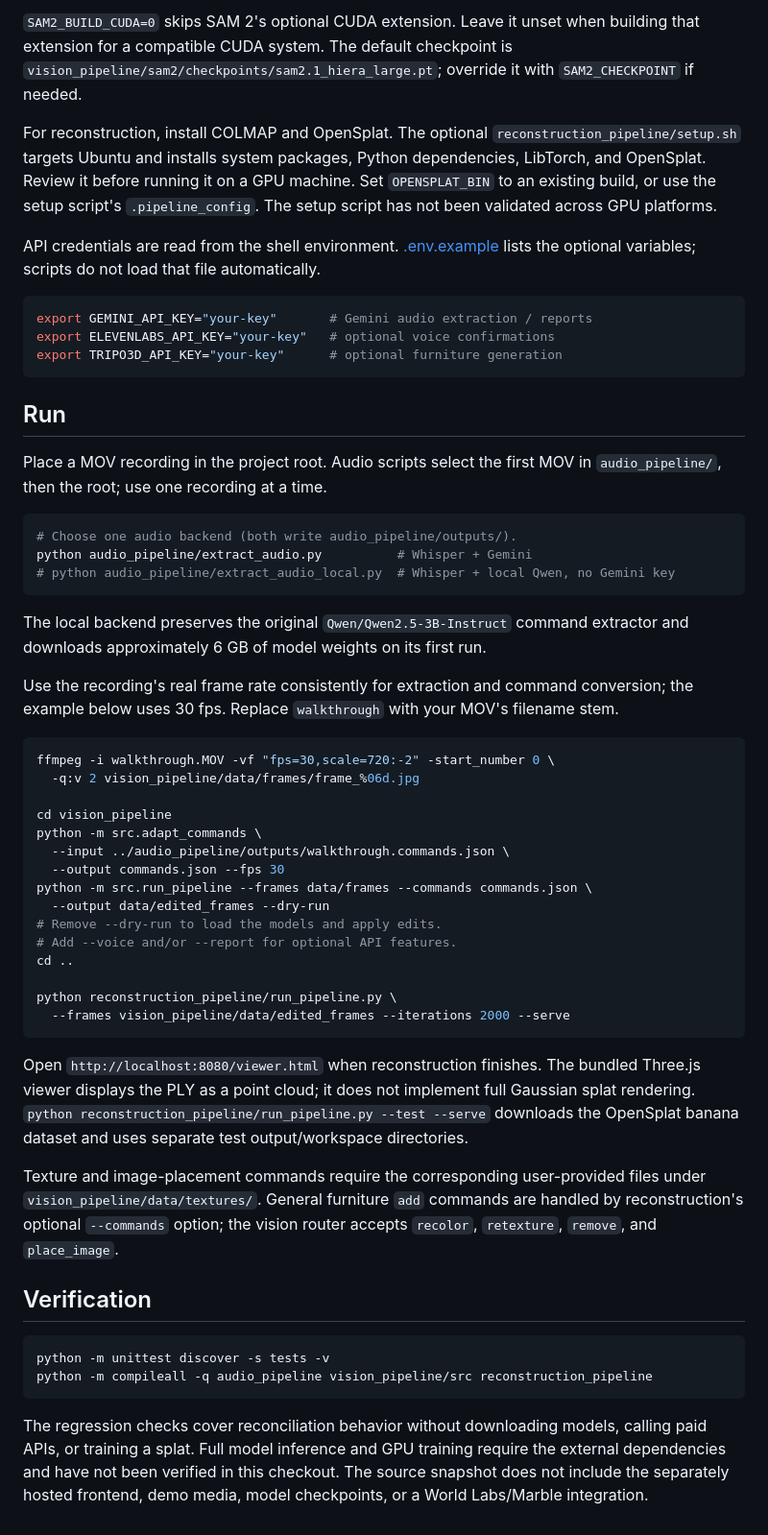
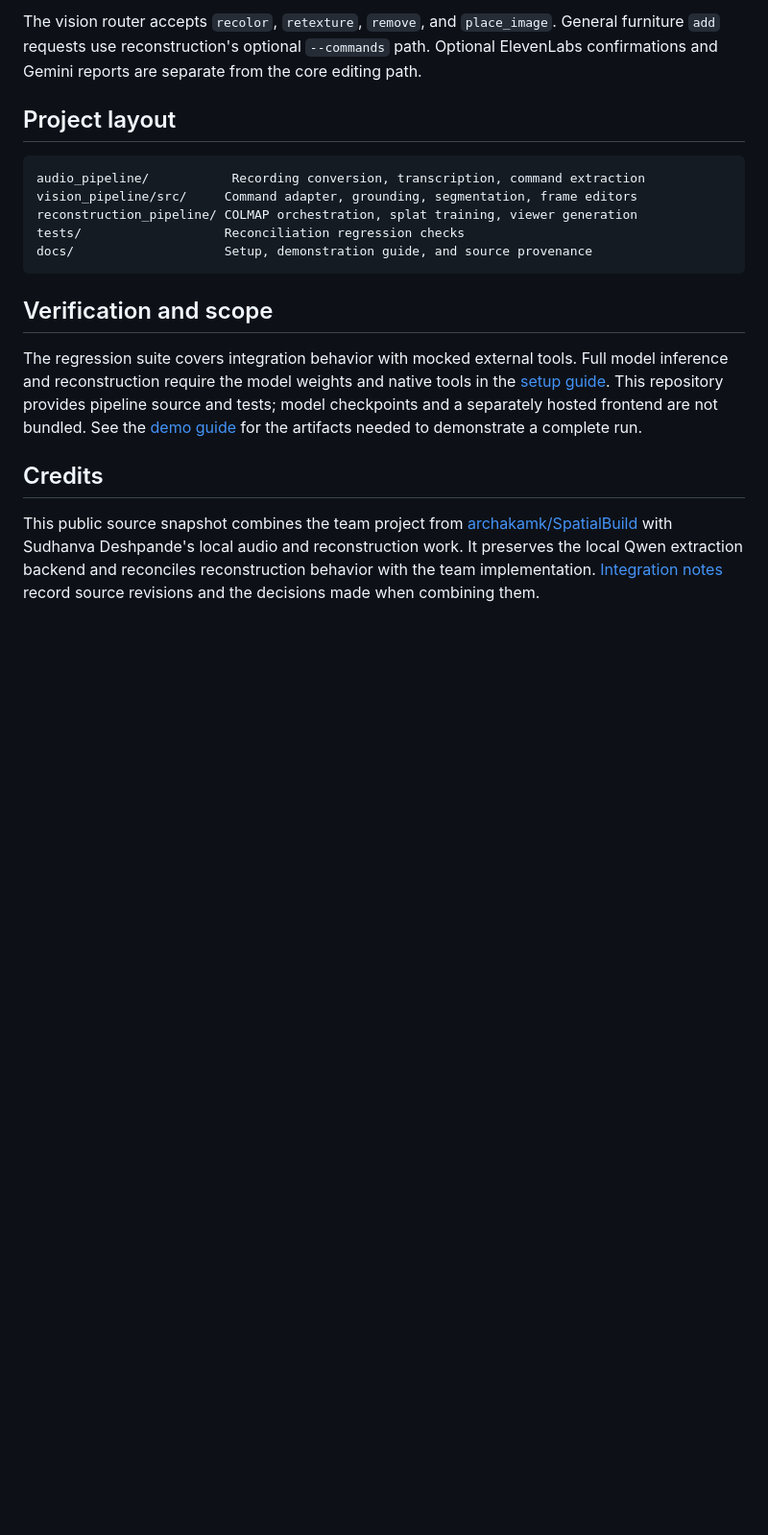
Before and after one commit to sudhanvad18/SpatialBuild, a Markdown page: README.md, the part around one of its changes. Shown at 96% size. Rendered like a GitHub page; blank space fills up the shorter version.

````diff
--- a/README.md
+++ b/README.md
@@ -45,81 +60,21 @@ SAM2_BUILD_CUDA=0 python -m pip install -e vision_pipeline/sam2
 ```
 
-`SAM2_BUILD_CUDA=0` skips SAM 2's optional CUDA extension. Leave it unset when
-building that extension for a compatible CUDA system. The default checkpoint is
-`vision_pipeline/sam2/checkpoints/sam2.1_hiera_large.pt`; override it with
-`SAM2_CHECKPOINT` if needed.
+The vision router accepts `recolor`, `retexture`, `remove`, and `place_image`. General furniture `add` requests use reconstruction's optional `--commands` path. Optional ElevenLabs confirmations and Gemini reports are separate from the core editing path.
 
-For reconstruction, install COLMAP and OpenSplat. The optional
-`reconstruction_pipeline/setup.sh` targets Ubuntu and installs system packages,
-Python dependencies, LibTorch, and OpenSplat. Review it before running it on a
-GPU machine. Set `OPENSPLAT_BIN` to an existing build, or use the setup script's
-`.pipeline_config`. The setup script has not been validated across GPU platforms.
+## Project layout
 
-API credentials are read from the shell environment. [.env.example](.env.example)
-lists the optional variables; scripts do not load that file automatically.
-
-```bash
-export GEMINI_API_KEY="your-key"       # Gemini audio extraction / reports
-export ELEVENLABS_API_KEY="your-key"   # optional voice confirmations
-export TRIPO3D_API_KEY="your-key"      # optional furniture generation
+```text
+audio_pipeline/           Recording conversion, transcription, command extraction
+vision_pipeline/src/     Command adapter, grounding, segmentation, frame editors
+reconstruction_pipeline/ COLMAP orchestration, splat training, viewer generation
+tests/                   Reconciliation regression checks
+docs/                    Setup, demonstration guide, and source provenance
 ```
 
-## Run
+## Verification and scope
 
-Place a MOV recording in the project root. Audio scripts select the first MOV
-in `audio_pipeline/`, then the root; use one recording at a time.
+The regression suite covers integration behavior with mocked external tools. Full model inference and reconstruction require the model weights and native tools in the [setup guide](docs/SETUP.md). This repository provides pipeline source and tests; model checkpoints and a separately hosted frontend are not bundled. See the [demo guide](docs/DEMO.md) for the artifacts needed to demonstrate a complete run.
 
-```bash
-# Choose one audio backend (both write audio_pipeline/outputs/).
-python audio_pipeline/extract_audio.py          # Whisper + Gemini
-# python audio_pipeline/extract_audio_local.py  # Whisper + local Qwen, no Gemini key
-```
+## Credits
 
-The local backend preserves the original `Qwen/Qwen2.5-3B-Instruct` command
-extractor and downloads approximately 6 GB of model weights on its first run.
-
-Use the recording's real frame rate consistently for extraction and command
-conversion; the example below uses 30 fps. Replace `walkthrough` with your MOV's
-filename stem.
-
-```bash
-ffmpeg -i walkthrough.MOV -vf "fps=30,scale=720:-2" -start_number 0 \
-  -q:v 2 vision_pipeline/data/frames/frame_%06d.jpg
-
-cd vision_pipeline
-python -m src.adapt_commands \
-  --input ../audio_pipeline/outputs/walkthrough.commands.json \
-  --output commands.json --fps 30
-python -m src.run_pipeline --frames data/frames --commands commands.json \
-  --output data/edited_frames --dry-run
-# Remove --dry-run to load the models and apply edits.
-# Add --voice and/or --report for optional API features.
-cd ..
-
-python reconstruction_pipeline/run_pipeline.py \
-  --frames vision_pipeline/data/edited_frames --iterations 2000 --serve
-```
-
-Open `http://localhost:8080/viewer.html` when reconstruction finishes.
-The bundled Three.js viewer displays the PLY as a point cloud; it does not
-implement full Gaussian splat rendering.
-`python reconstruction_pipeline/run_pipeline.py --test --serve` downloads the
-OpenSplat banana dataset and uses separate test output/workspace directories.
-
-Texture and image-placement commands require the corresponding user-provided
-files under `vision_pipeline/data/textures/`. General furniture `add` commands
-are handled by reconstruction's optional `--commands` option; the vision router
-accepts `recolor`, `retexture`, `remove`, and `place_image`.
-
-## Verification
-
-```bash
-python -m unittest discover -s tests -v
-python -m compileall -q audio_pipeline vision_pipeline/src reconstruction_pipeline
-```
-
-The regression checks cover reconciliation behavior without downloading models,
-calling paid APIs, or training a splat. Full model inference and GPU training
-require the external dependencies and have not been verified in this checkout.
-The source snapshot does not include the separately hosted frontend, demo media,
-model checkpoints, or a World Labs/Marble integration.
+This public source snapshot combines the team project from [archakamk/SpatialBuild](https://github.com/archakamk/SpatialBuild) with Sudhanva Deshpande's local audio and reconstruction work. It preserves the local Qwen extraction backend and reconciles reconstruction behavior with the team implementation. [Integration notes](docs/INTEGRATION.md) record source revisions and the decisions made when combining them.
````
Also changed, not shown: other parts of README.md (+43 -28 lines), docs/DEMO.md (added, +26 -0 lines), docs/SETUP.md (added, +99 -0 lines), docs/assets/spatialbuild-demo-poster.png (added), docs/assets/spatialbuild-preview.gif (added), 3 other files.
